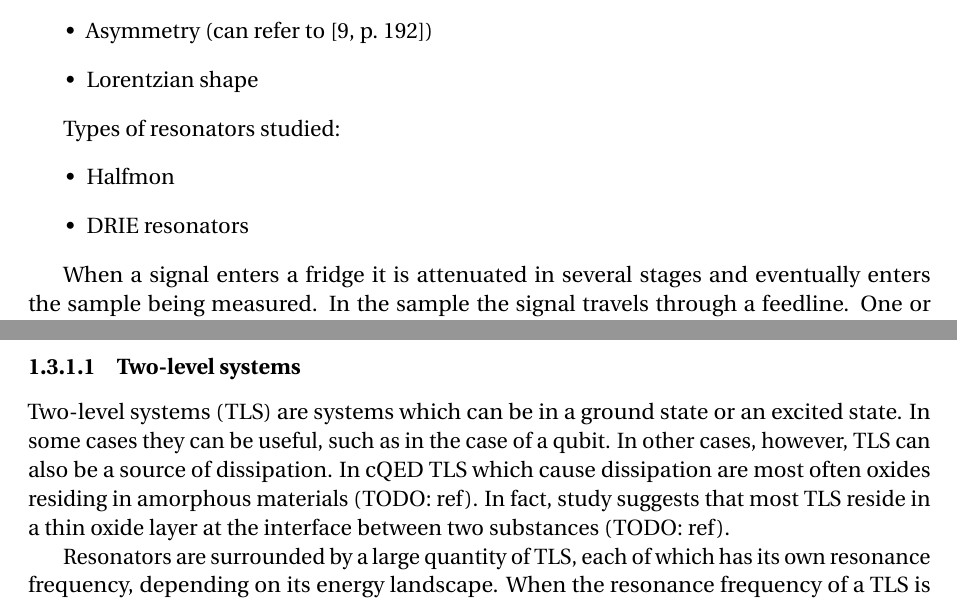
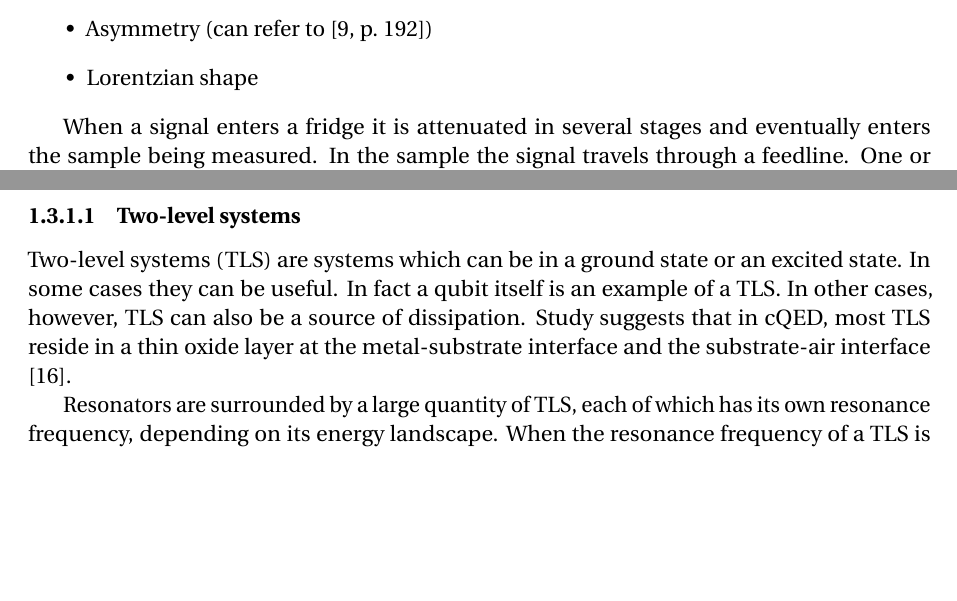
Before and after one commit to nulinspiratie/Three-month-evaluation, a LaTeX thesis (Three month evaluation.tex): two parts of pages 4 and 6 of 25, joined at a grey line, cut so that both start at the same text, the shorter picture padded with empty space. Compiled offline with pdfLaTeX.

Commit message:
Doing some TODO notes

```diff
--- a/Three month evaluation.tex
+++ b/Three month evaluation.tex
@@ -141,12 +136,6 @@ Possible additional topics:
     \item Superconducting material NbTiN. Advantage is that
     \item Asymmetry (can refer to \cite[p.~192]{Geerlings})
     \item Lorentzian shape
-\end{itemize}
-
-Types of resonators studied:
-\begin{itemize}
-    \item Halfmon
-    \item DRIE resonators
 \end{itemize}
 
 
@@ -248,7 +237,7 @@ One loss channel was already discussed in section~\ref{sec:Quality factor}, name
 
 \subsubsection{Two-level systems}
 \label{sec:TLS}
-Two-level systems (TLS) are systems which can be in a ground state or an excited state. In some cases they can be useful, such as in the case of a qubit. In other cases, however, TLS can also be a source of dissipation. In cQED TLS which cause dissipation are most often oxides residing in amorphous materials (TODO: ref). In fact, study suggests that most TLS reside in a thin oxide layer at the interface between two substances (TODO: ref).
+Two-level systems (TLS) are systems which can be in a ground state or an excited state. In some cases they can be useful. In fact a qubit itself is an example of a TLS. In other cases, however, TLS can also be a source of dissipation. Study suggests that in cQED, most TLS reside in a thin oxide layer at the metal-substrate interface and the substrate-air interface \cite{wenner2011surface}.
 
 Resonators are surrounded by a large quantity of TLS, each of which has its own resonance frequency, depending on its energy landscape. When the resonance frequency of a TLS is close to that of the resonator, it can absorb a photon from the resonator, upon which it tunnels to an excited meta-stable state. TLS have a finite lifetime in their excited state, after which they decay back to their ground state.
 
```
Also changed, not shown: bibliography.bib (+11 -0 lines), Three month evaluation.tex (8 more changed lines).
